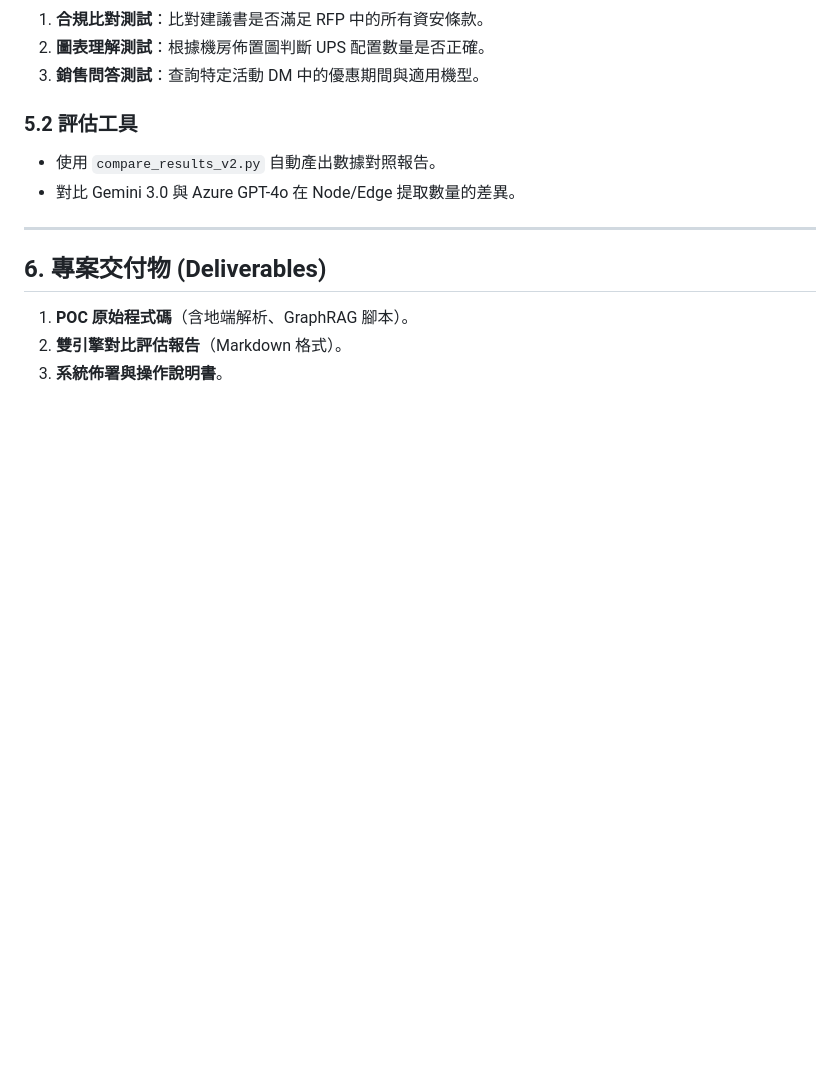
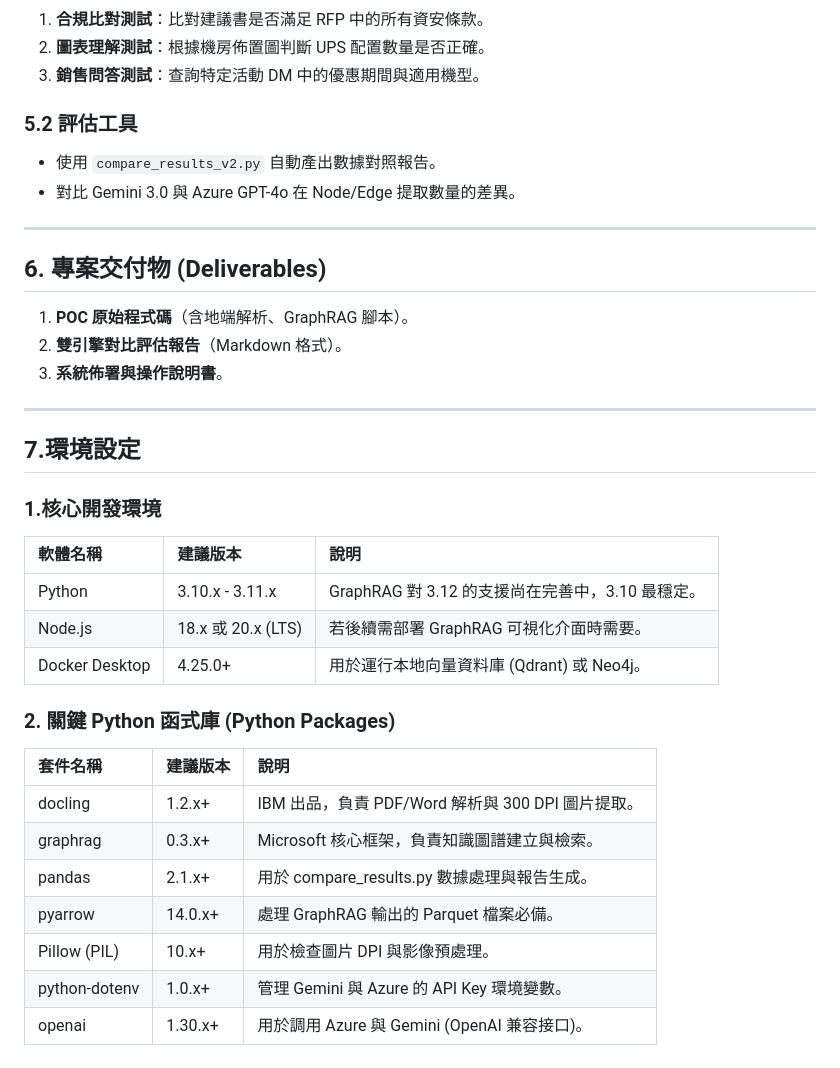
Before and after one commit to NinaTsao-farea/graph-rag, a Markdown page: GraphRAG_spec.md, the part around the change. GitHub-like rendering; blank space fills up the shorter version.

```diff
--- a/GraphRAG_spec.md
+++ b/GraphRAG_spec.md
@@ -72,3 +72,24 @@
 1.  **POC 原始程式碼**（含地端解析、GraphRAG 腳本）。
 2.  **雙引擎對比評估報告**（Markdown 格式）。
 3.  **系統佈署與操作說明書**。
+
+---
+
+## 7.環境設定
+### 1.核心開發環境
+| 軟體名稱 | 建議版本 | 說明 |
+| :--- | :--- | :--- |
+| Python | 3.10.x - 3.11.x | GraphRAG 對 3.12 的支援尚在完善中，3.10 最穩定。 |
+| Node.js | 18.x 或 20.x (LTS) | 若後續需部署 GraphRAG 可視化介面時需要。 |
+| Docker Desktop | 4.25.0+ | 用於運行本地向量資料庫 (Qdrant) 或 Neo4j。 |
+
+### 2. 關鍵 Python 函式庫 (Python Packages)
+| 套件名稱 | 建議版本 | 說明 |
+| :--- | :--- | :--- |
+| docling | 1.2.x+ | IBM 出品，負責 PDF/Word 解析與 300 DPI 圖片提取。 |
+| graphrag | 0.3.x+ | Microsoft 核心框架，負責知識圖譜建立與檢索。 |
+| pandas | 2.1.x+ | 用於 compare_results.py 數據處理與報告生成。 |
+| pyarrow | 14.0.x+ | 處理 GraphRAG 輸出的 Parquet 檔案必備。 |
+| Pillow (PIL) | 10.x+ | 用於檢查圖片 DPI 與影像預處理。 |
+| python-dotenv | 1.0.x+ | 管理 Gemini 與 Azure 的 API Key 環境變數。 |
+| openai | 1.30.x+ | 用於調用 Azure 與 Gemini (OpenAI 兼容接口)。 |
```
